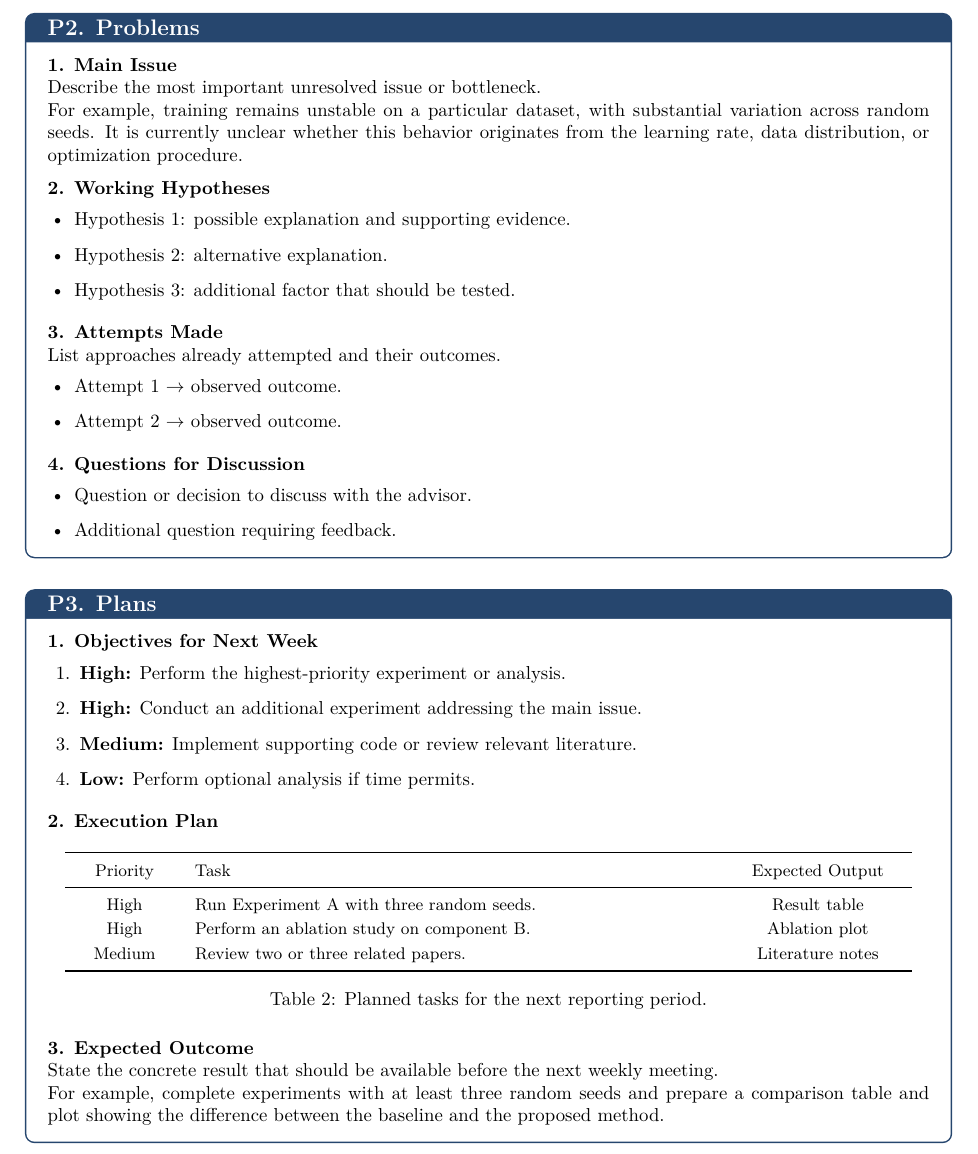
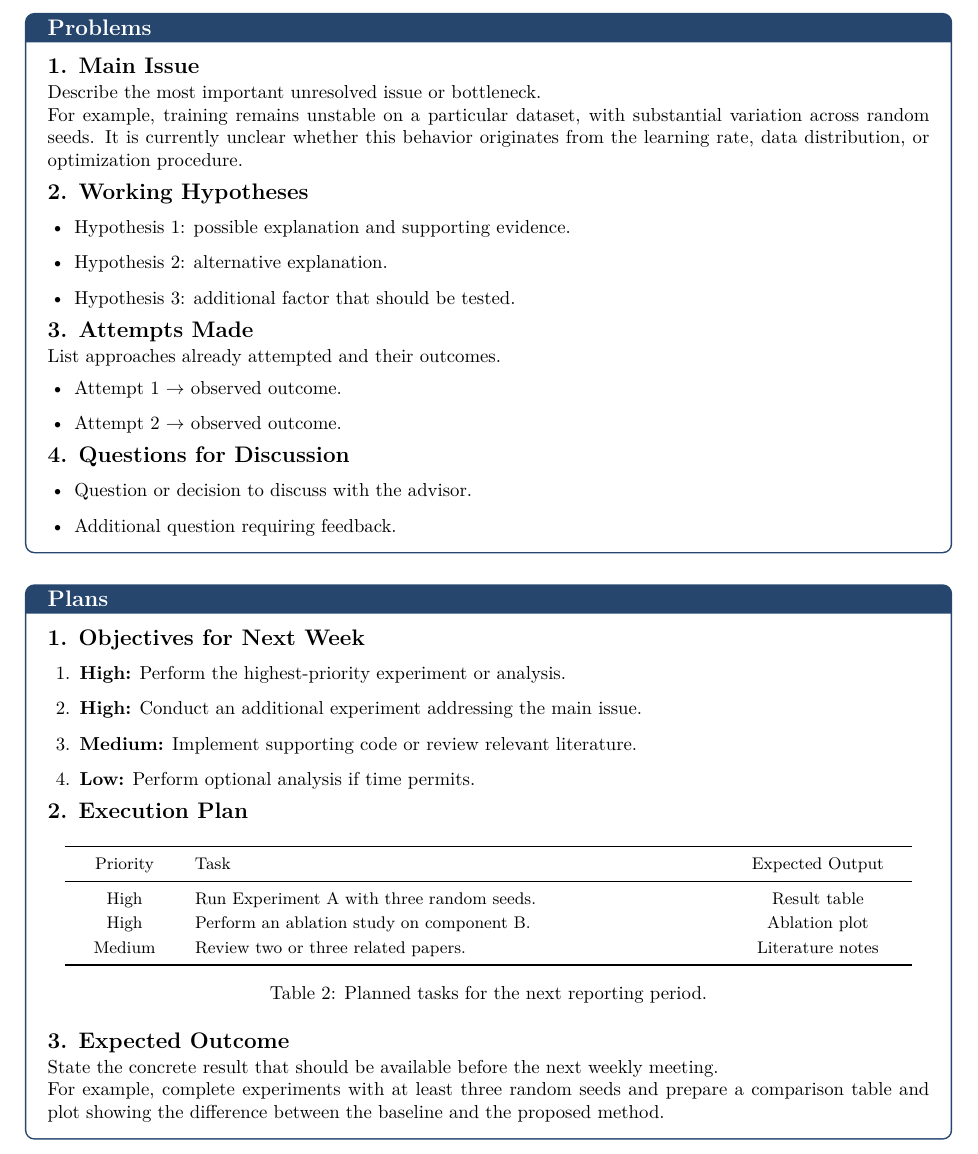
Before and after one commit to lee-lab-skku/wr-ppp, a LaTeX document (template.tex, which reads weekly-report.sty): part of page 2 of 2, cut so that both start at the same text. Compiled offline with XeLaTeX.

Commit message:
feat: add numbered PPP subsections
Introduce a reusable subsection command that resets numbering for each PPP box and centralizes heading typography and spacing. Update the report template and documentation to use the new command.

Co-authored-by: Codex <codex@openai.com>

```diff
--- a/template.tex
+++ b/template.tex
@@ -135,9 +133,9 @@ Focus on the main observation rather than repeating every number.
 % =========================================================
 % P2. Problems
 % =========================================================
-\begin{pppbox}{P2. Problems}
+\begin{pppbox}{Problems}
 
-\textbf{1. Main Issue}
+\ReportSubsection{Main Issue}
 
 Describe the most important unresolved issue or bottleneck.
 
@@ -147,9 +145,7 @@ unclear whether this behavior originates from the learning rate,
 data distribution, or optimization procedure.
 
 
-\vspace{2mm}
-
-\textbf{2. Working Hypotheses}
+\ReportSubsection{Working Hypotheses}
 
 \begin{itemize}
     \item Hypothesis 1: possible explanation and supporting evidence.
@@ -158,9 +154,7 @@ data distribution, or optimization procedure.
 \end{itemize}
 
 
-\vspace{2mm}
-
-\textbf{3. Attempts Made}
+\ReportSubsection{Attempts Made}
 
 List approaches already attempted and their outcomes.
 
@@ -188,9 +180,9 @@ List approaches already attempted and their outcomes.
 % =========================================================
 % P3. Plans
 % =========================================================
-\begin{pppbox}{P3. Plans}
+\begin{pppbox}{Plans}
 
-\textbf{1. Objectives for Next Week}
+\ReportSubsection{Objectives for Next Week}
 
 \begin{enumerate}
     \item \textbf{High:}
@@ -207,9 +199,7 @@ List approaches already attempted and their outcomes.
 \end{enumerate}
 
 
-\vspace{2mm}
-
-\textbf{2. Execution Plan}
+\ReportSubsection{Execution Plan}
 
 \ReportPlanTable
     {
@@ -242,7 +232,7 @@ List approaches already attempted and their outcomes.
     {tab:next-week}
 
 
-\textbf{3. Expected Outcome}
+\ReportSubsection{Expected Outcome}
 
 State the concrete result that should be available before the next
 weekly meeting.
--- a/weekly-report.sty
+++ b/weekly-report.sty
@@ -265,7 +285,8 @@
     title={#1},
     fonttitle=\bfseries\large,
     coltitle=white,
-    colbacktitle=mainblue
+    colbacktitle=mainblue,
+    before upper={\stepcounter{reportbox}}
 }
 
 % =========================================================
```
Also changed, not shown: README.md, template.tex (12 more changed lines), weekly-report.sty (20 more changed lines).
